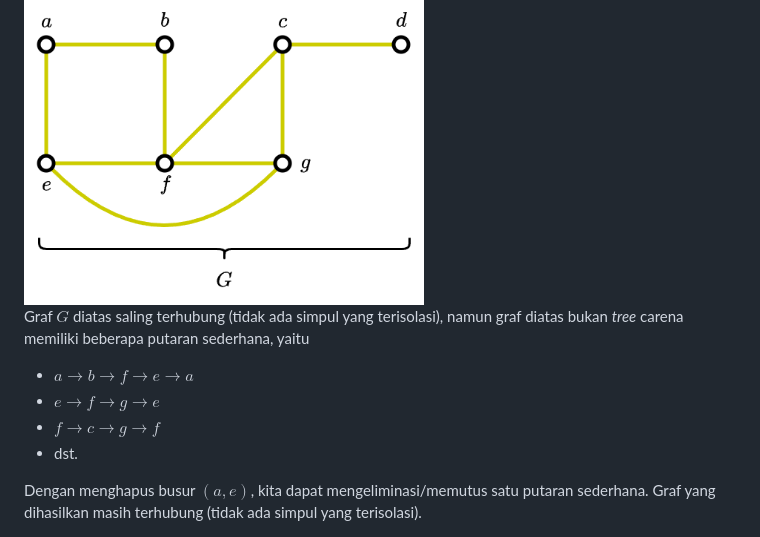
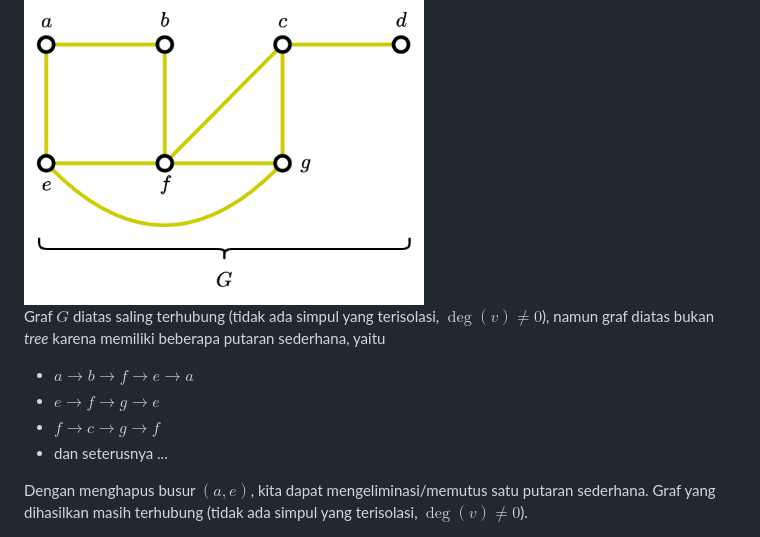
Before and after one commit to LugoBlogger/SI-251-4009-discrete-mathematics-2, a Markdown page: assignments/assignment-4.md, the part around one of its changes. GitHub-like rendering.

Commit message:
fix typo in assignment-4

```diff
--- a/assignments/assignment-4.md
+++ b/assignments/assignment-4.md
@@ -53,17 +53,17 @@ Sebagai contoh diberikan graf $G$ berikut
 
 <img src="./figures/for-spanning-tree.png" width=400>
 
-Graf $G$ diatas saling terhubung (tidak ada simpul yang terisolasi),
-namun graf diatas bukan _tree_ carena memiliki beberapa
+Graf $G$ diatas saling terhubung (tidak ada simpul yang terisolasi, $\deg(v) \neq 0$),
+namun graf diatas bukan _tree_ karena memiliki beberapa
 putaran sederhana, yaitu
 - $a \rightarrow b \rightarrow f \rightarrow e \rightarrow a$
 - $e \rightarrow f \rightarrow g \rightarrow e$
 - $f \rightarrow c \rightarrow g \rightarrow f$
-- dst.
+- dan seterusnya ...
 
 Dengan menghapus busur $(a, e)$, kita dapat mengeliminasi/memutus
 satu putaran sederhana. Graf yang dihasilkan masih terhubung (tidak
-ada simpul yang terisolasi).
+ada simpul yang terisolasi, $\deg(v) \neq 0$).
 
 <img src="./figures/for-spanning-tree-construct-a.png" width=800>
 
```
Also changed, not shown: other parts of assignments/assignment-4.md (+2 -2 lines).
